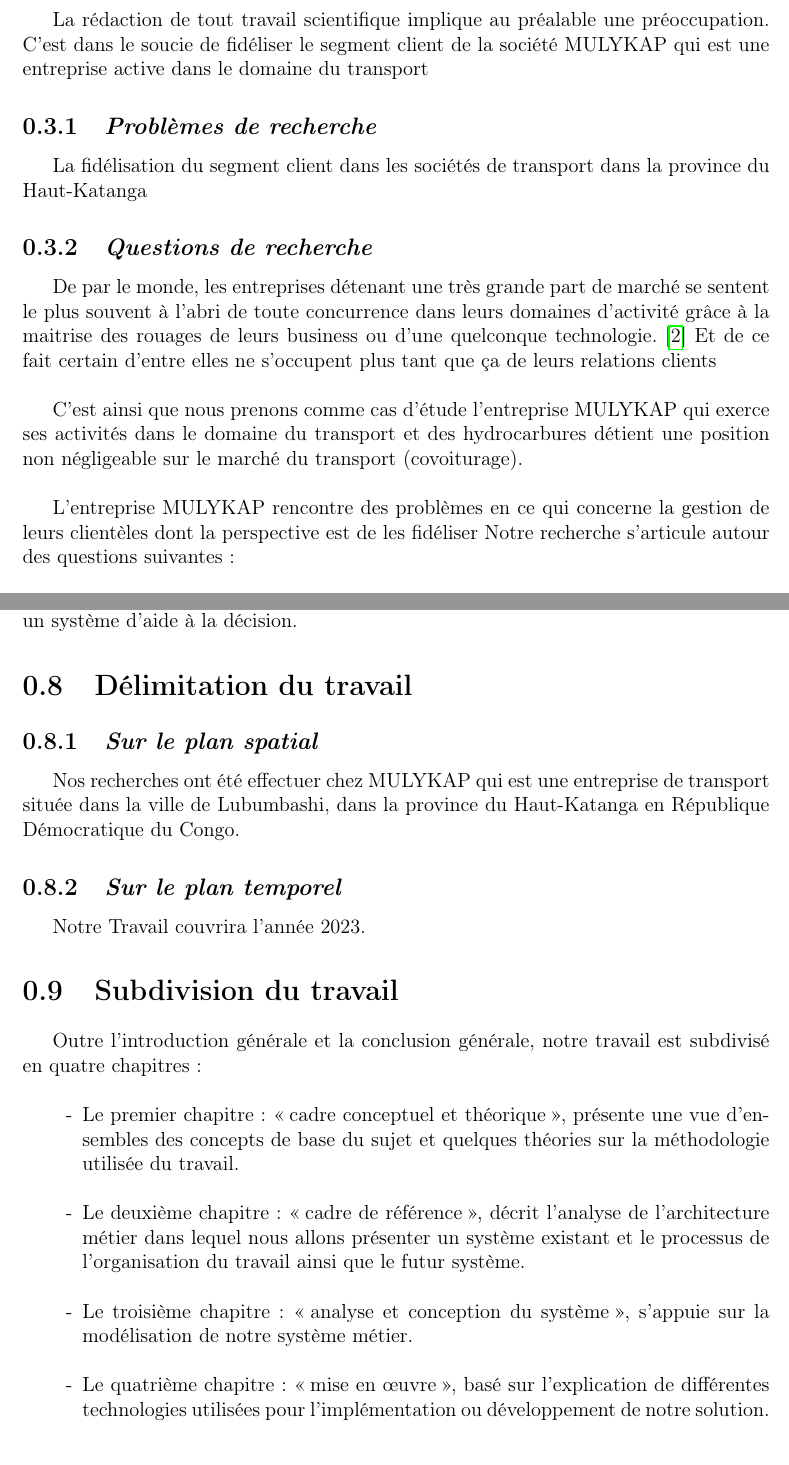
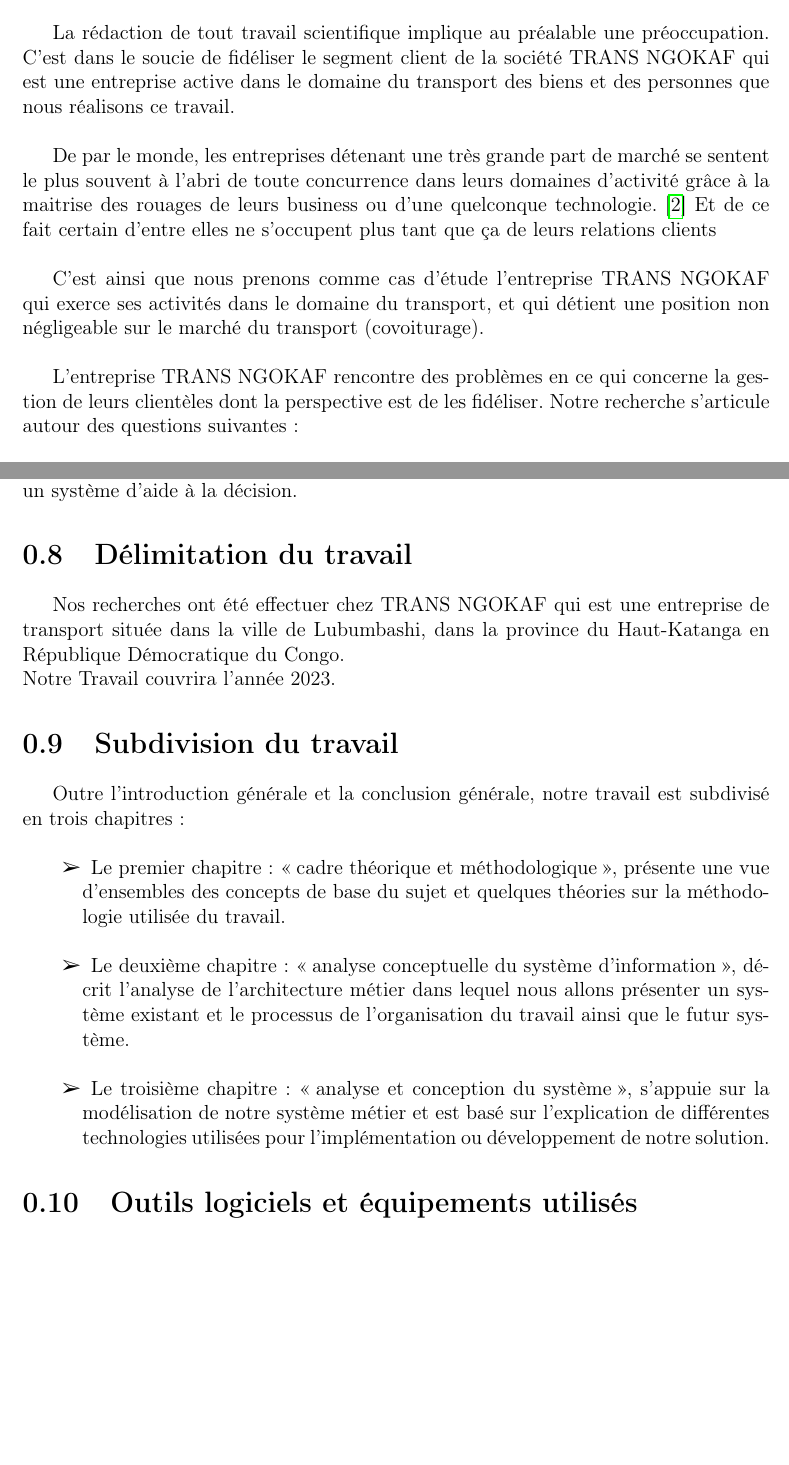
Before and after one commit to BenUzan/esis-tfc-2023, a LaTeX book (memoire/main.tex, which reads memoire/chapitres/00-Chap-0.tex): two parts of pages 5 and 8 of 11, joined at a grey line, cut so that both start at the same text, the shorter picture padded with empty space. Compiled offline with pdfLaTeX.

Commit message:
TFC :: Reformatages  du chapitres 0

```diff
--- a/memoire/chapitres/00-Chap-0.tex
+++ b/memoire/chapitres/00-Chap-0.tex
@@ -57,13 +60,11 @@
     cette dernière.
     \section[Problématique]{Problématique}
     La rédaction de tout travail scientifique implique au préalable une préoccupation.
-    C’est dans le soucie de fidéliser le segment client de la société MULYKAP qui est une
-    entreprise active dans le domaine du transport
-        \subsection[Problèmes de recherche]{\textit{Problèmes de recherche}}
-        La fidélisation du segment client dans les sociétés de transport
-        dans la province du Haut-Katanga
+    C’est dans le soucie de fidéliser le segment client de la société TRANS NGOKAF qui est une
+    entreprise active dans le domaine du transport des biens et des personnes que nous
+    réalisons ce travail.
+    \newline
 
-        \subsection[Questions de recherche]{\textit{Questions de recherche}}
     De par le monde, les entreprises détenant une très grande part de marché
     se sentent le plus souvent à l’abri de toute concurrence dans leurs domaines d’activité
     grâce à la maitrise des rouages de leurs business ou
@@ -71,14 +72,14 @@
     d’entre elles ne s’occupent plus tant que ça de leurs relations clients
     \newline
 
-        C’est ainsi que nous prenons comme cas d’étude l’entreprise MULYKAP qui exerce
-        ses activités dans le domaine du transport et des hydrocarbures détient
+    C’est ainsi que nous prenons comme cas d’étude l’entreprise TRANS NGOKAF qui exerce
+    ses activités dans le domaine du transport, et qui détient
     une position non négligeable sur le marché du transport (covoiturage).
     \newline
 
-        L’entreprise MULYKAP rencontre des problèmes en ce qui concerne
+    L’entreprise TRANS NGOKAF rencontre des problèmes en ce qui concerne
     la gestion de leurs clientèles dont la perspective est de les
-        fidéliser
+    fidéliser.
     Notre recherche s’articule autour des questions suivantes :
     \newline
         \begin{itemize}
@@ -189,27 +190,25 @@
     générale d’une application de fidélisation, mais intégrant un système d’aide à la décision.
     % Divergence et conc=vergence -- demarcation
     \section[Délimitation du travail]{Délimitation du travail}
-        \subsection[Sur le plan spatial]{\textit{Sur le plan spatial}}
-        Nos recherches ont été effectuer chez MULYKAP qui est une entreprise de transport
+        Nos recherches ont été effectuer chez TRANS NGOKAF qui est une entreprise de transport
         située dans la ville de Lubumbashi, dans la province du Haut-Katanga en République Démocratique du Congo.
-        \subsection[Sur le plan temporel]{\textit{Sur le plan temporel}}
+        \newline
         Notre Travail couvrira l’année 2023.
     \section[Subdivision du travail]{Subdivision du travail}
     Outre l’introduction générale et la conclusion générale, notre travail est subdivisé
-    en quatre chapitres :
+    en trois chapitres :
     \newline
         \begin{itemize}
-            \item [-] Le premier chapitre : \enquote{cadre conceptuel et théorique}, présente une vue
+            \item [\ding{226}] Le premier chapitre : \enquote{cadre théorique et méthodologique}, présente une vue
             d’ensembles des concepts de base du sujet et quelques théories sur la méthodologie
             utilisée du travail.
             \newline
-            \item [-] Le deuxième chapitre : \enquote{cadre de référence}, décrit l’analyse de l’architecture
-            métier dans lequel nous allons présenter un système existant et le processus de
-            l’organisation du travail ainsi que le futur système.
+            \item [\ding{226}] Le deuxième chapitre : \enquote{analyse conceptuelle du système d’information},
+            décrit l’analyse de l’architecture métier dans lequel nous allons présenter un système existant
+            et le processus de l’organisation du travail ainsi que le futur système.
             \newline
-            \item [-] Le troisième chapitre : \enquote{analyse et conception du système}, s’appuie sur la
-            modélisation de notre système métier.
-            \newline
-            \item [-]Le quatrième chapitre : \enquote{mise en œuvre}, basé sur l’explication de différentes
+            \item [\ding{226}] Le troisième chapitre : \enquote{analyse et conception du système}, s’appuie sur la
+            modélisation de notre système métier et est basé sur l’explication de différentes
             technologies utilisées pour l’implémentation ou développement de notre solution.
         \end{itemize}
+    \section[Outils logiciels et équipements utilisés]{Outils logiciels et équipements utilisés}
```
Also changed, not shown: memoire/chapitres/00-Chap-0.tex (45 more changed lines). Lines whose indentation alone changed are shown as unchanged.
